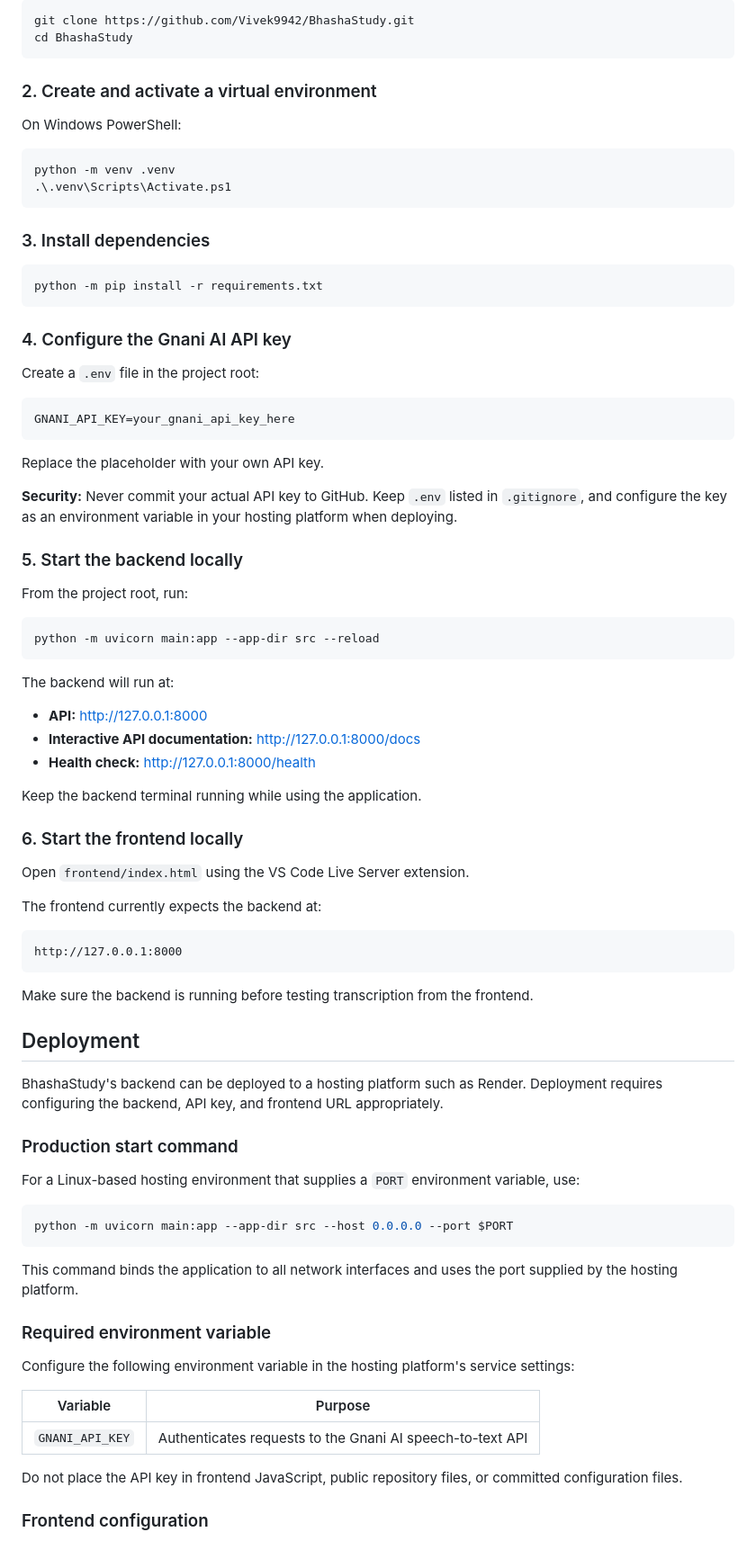
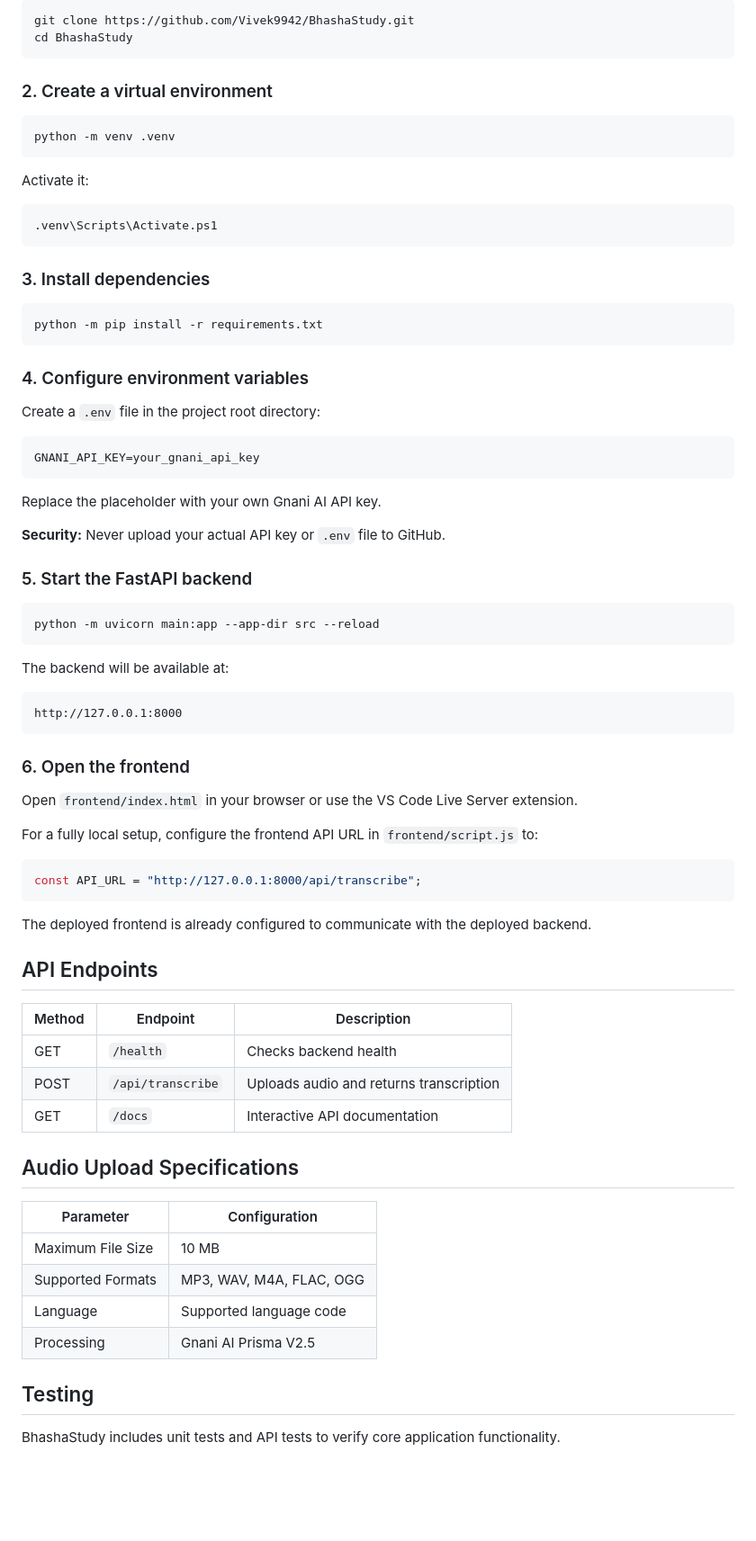
Before and after one commit to Vivek9942/BhashaStudy, a Markdown page: README.md, the part around one of its changes. Shown at 90% size. Drawn GitHub-style; blank space fills up the shorter version.

Commit message:
Revise README for project overview and features
Updated the README to reflect new project features, structure, and deployment instructions.

````diff
--- a/README.md
+++ b/README.md
@@ -72,84 +133,78 @@ git clone https://github.com/Vivek9942/BhashaStudy.git
 cd BhashaStudy
 ```
 
-### 2. Create and activate a virtual environment
-
-On Windows PowerShell:
+### 2. Create a virtual environment
 
 ```powershell
 python -m venv .venv
-.\.venv\Scripts\Activate.ps1
+```
+
+Activate it:
+
+```powershell
+.venv\Scripts\Activate.ps1
 ```
 
 ### 3. Install dependencies
 
-```powershell
+```bash
 python -m pip install -r requirements.txt
 ```
 
-### 4. Configure the Gnani AI API key
+### 4. Configure environment variables
 
-Create a `.env` file in the project root:
+Create a `.env` file in the project root directory:
 
-```text
-GNANI_API_KEY=your_gnani_api_key_here
+```env
+GNANI_API_KEY=your_gnani_api_key
 ```
 
-Replace the placeholder with your own API key.
+Replace the placeholder with your own Gnani AI API key.
 
-**Security:** Never commit your actual API key to GitHub. Keep `.env` listed in `.gitignore`, and configure the key as an environment variable in your hosting platform when deploying.
+**Security:** Never upload your actual API key or `.env` file to GitHub.
 
-### 5. Start the backend locally
+### 5. Start the FastAPI backend
 
-From the project root, run:
-
-```powershell
+```bash
 python -m uvicorn main:app --app-dir src --reload
 ```
 
-The backend will run at:
-
-- **API:** http://127.0.0.1:8000
-- **Interactive API documentation:** http://127.0.0.1:8000/docs
-- **Health check:** http://127.0.0.1:8000/health
-
-Keep the backend terminal running while using the application.
-
-### 6. Start the frontend locally
-
-Open `frontend/index.html` using the VS Code Live Server extension.
-
-The frontend currently expects the backend at:
+The backend will be available at:
 
 ```text
 http://127.0.0.1:8000
 ```
 
-Make sure the backend is running before testing transcription from the frontend.
+### 6. Open the frontend
 
-## Deployment
+Open `frontend/index.html` in your browser or use the VS Code Live Server extension.
 
-BhashaStudy's backend can be deployed to a hosting platform such as Render. Deployment requires configuring the backend, API key, and frontend URL appropriately.
+For a fully local setup, configure the frontend API URL in `frontend/script.js` to:
 
-### Production start command
-
-For a Linux-based hosting environment that supplies a `PORT` environment variable, use:
-
-```bash
-python -m uvicorn main:app --app-dir src --host 0.0.0.0 --port $PORT
+```javascript
+const API_URL = "http://127.0.0.1:8000/api/transcribe";
 ```
 
-This command binds the application to all network interfaces and uses the port supplied by the hosting platform.
+The deployed frontend is already configured to communicate with the deployed backend.
 
-### Required environment variable
+## API Endpoints
 
-Configure the following environment variable in the hosting platform's service settings:
+| Method | Endpoint | Description |
+|---|---|---|
+| GET | `/health` | Checks backend health |
+| POST | `/api/transcribe` | Uploads audio and returns transcription |
+| GET | `/docs` | Interactive API documentation |
 
-| Variable | Purpose |
+## Audio Upload Specifications
+
+| Parameter | Configuration |
 |---|---|
-| `GNANI_API_KEY` | Authenticates requests to the Gnani AI speech-to-text API |
+| Maximum File Size | 10 MB |
+| Supported Formats | MP3, WAV, M4A, FLAC, OGG |
+| Language | Supported language code |
+| Processing | Gnani AI Prisma V2.5 |
 
-Do not place the API key in frontend JavaScript, public repository files, or committed configuration files.
+## Testing
 
-### Frontend configuration
+BhashaStudy includes unit tests and API tests to verify core application functionality.
 
````
Also changed, not shown: other parts of README.md (+140 -79 lines).
